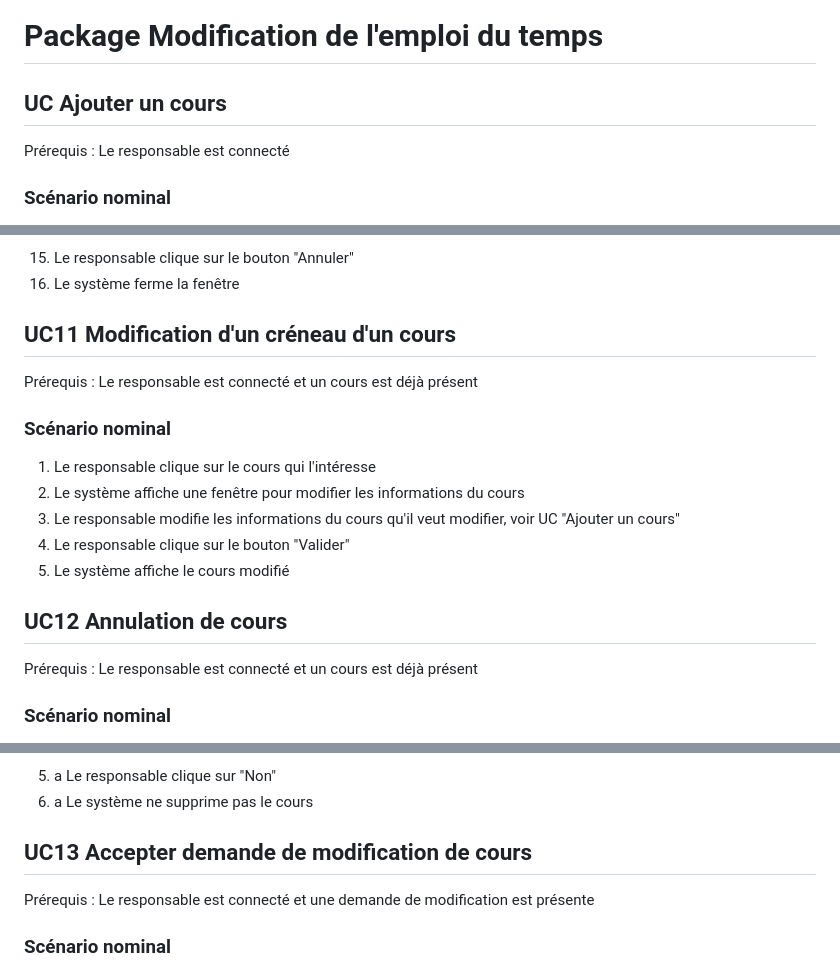
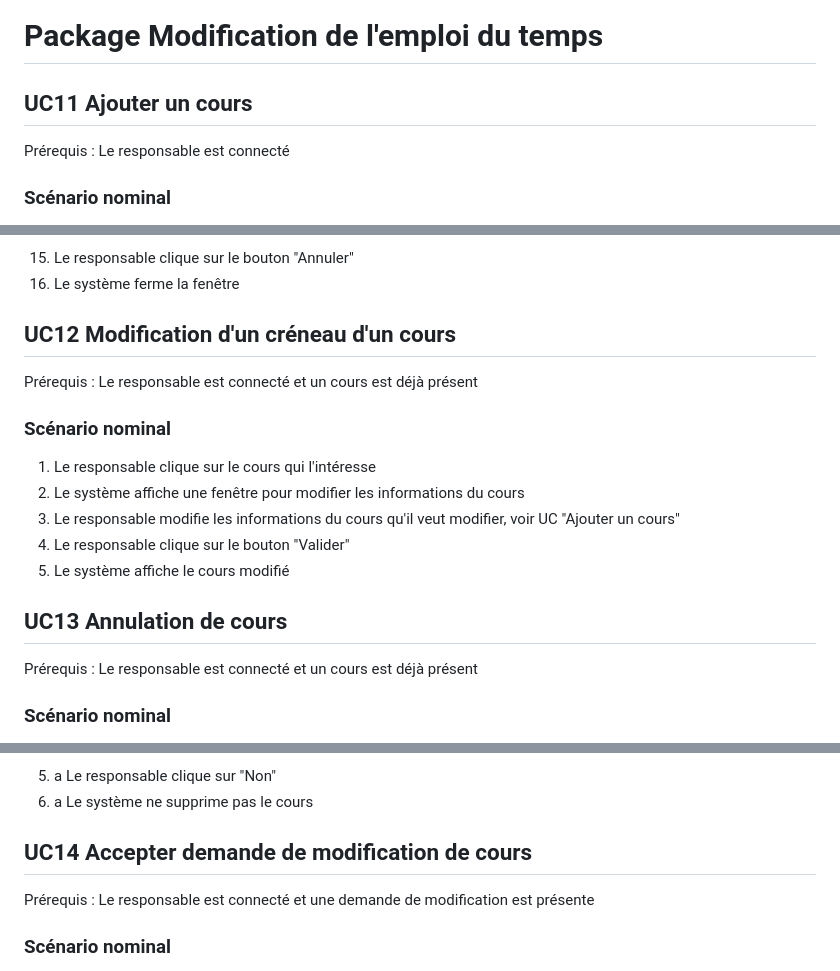
Before and after one commit to tombartos/projet-planning, a Markdown page: Scénarios/scenarios.md, 3 parts joined by grey strips. GitHub-like rendering.

```diff
--- a/Scénarios/scenarios.md
+++ b/Scénarios/scenarios.md
@@ -133,7 +133,7 @@ TODO : décider comment on gère ça
 
 
 # Package Modification de l'emploi du temps
-## UC Ajouter un cours
+## UC11 Ajouter un cours
 Prérequis : Le responsable est connecté
 
 ### Scénario nominal
@@ -165,7 +165,7 @@ Prérequis : Le responsable est connecté
 15. Le responsable clique sur le bouton "Annuler"
 16. Le système ferme la fenêtre
 
-## UC11 Modification d'un créneau d'un cours
+## UC12 Modification d'un créneau d'un cours
 Prérequis : Le responsable est connecté et un cours est déjà présent
 
 ### Scénario nominal
@@ -175,7 +175,7 @@ Prérequis : Le responsable est connecté et un cours est déjà présent
 4. Le responsable clique sur le bouton "Valider"
 5. Le système affiche le cours modifié
 
-## UC12 Annulation de cours
+## UC13 Annulation de cours
 Prérequis : Le responsable est connecté et un cours est déjà présent
 
 ### Scénario nominal
@@ -190,7 +190,7 @@ Prérequis : Le responsable est connecté et un cours est déjà présent
 5. a Le responsable clique sur "Non"
 6. a Le système ne supprime pas le cours
 
-## UC13 Accepter demande de modification de cours
+## UC14 Accepter demande de modification de cours
 Prérequis : Le responsable est connecté et une demande de modification est présente
 
 ### Scénario nominal
```
Also changed, not shown: other parts of Scénarios/scenarios.md (+4 -4 lines).
